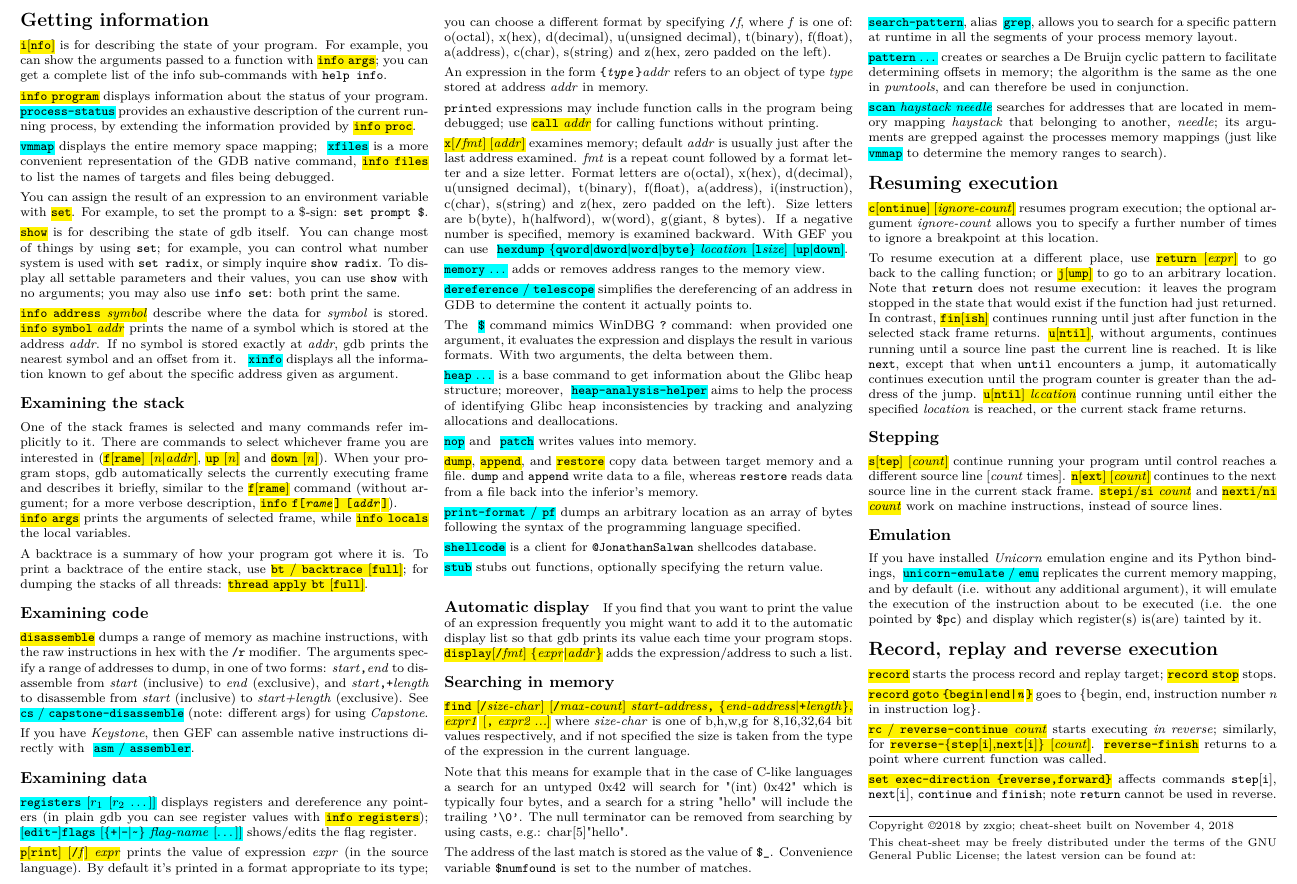
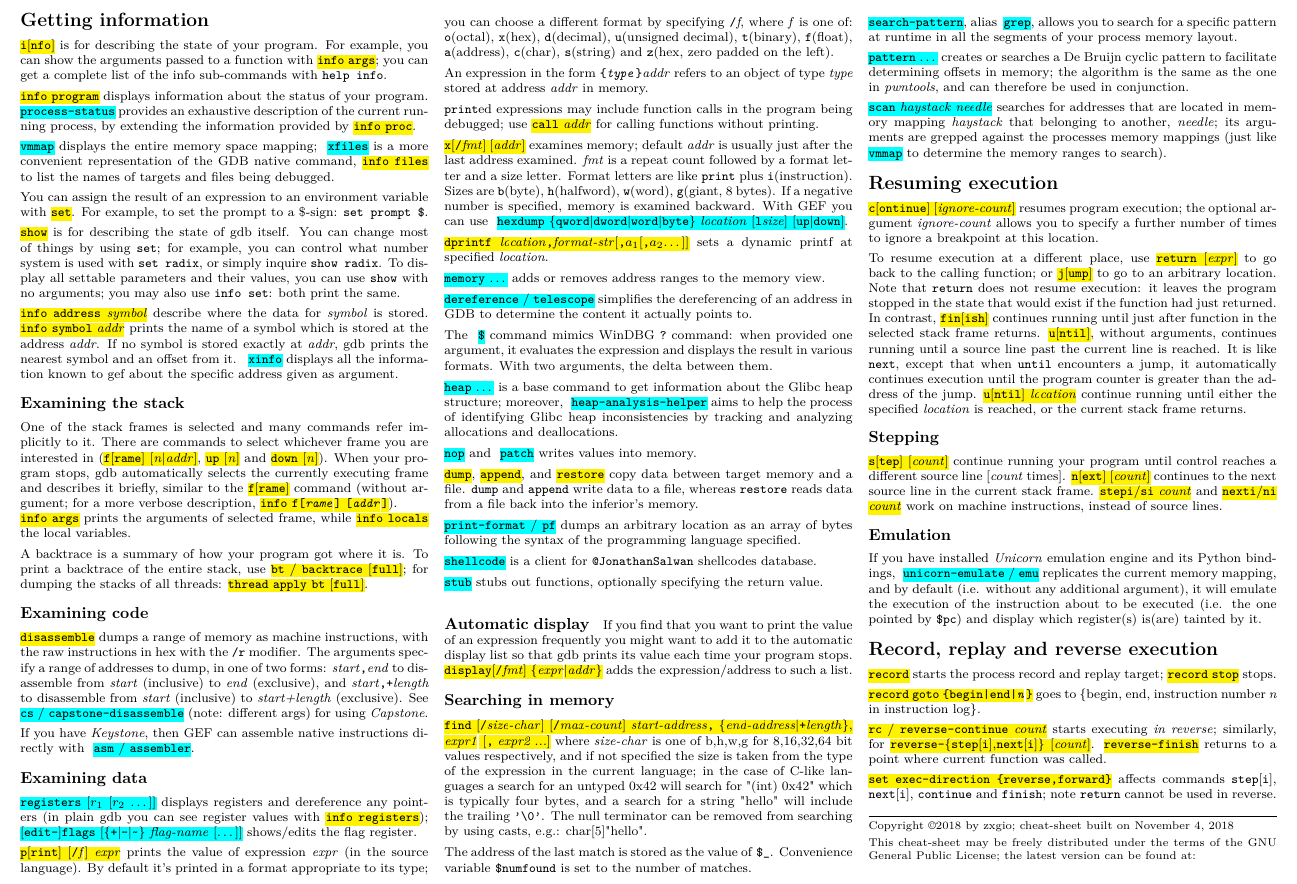
Before and after one commit to zxgio/gdb_gef-cheatsheet, a LaTeX document (gdb_gef-cheatsheet.tex): part of page 2 of 2, cut so that both start at the same text. Compiled offline with pdfLaTeX.

Commit message:
dprintf and some fixes

```diff
--- a/gdb_gef-cheatsheet.tex
+++ b/gdb_gef-cheatsheet.tex
@@ -296,7 +296,7 @@ shows/edits the flag register.
 \hl{\texttt{p}[\texttt{rint}] [\texttt{/}\textit{f}] \textit{expr}} prints the
 value of expression \textit{expr}
 (in the source language). By default it's printed in a format appropriate to its type;
-you can choose a different format by specifying \texttt{/}\textit{f}, where \textit{f} is one of: o(octal), x(hex), d(decimal), u(unsigned decimal), t(binary), f(float), a(address), c(char), s(string) and z(hex, zero padded on the left).
+you can choose a different format by specifying \texttt{/}\textit{f}, where \textit{f} is one of: \texttt{o}(octal), \texttt{x}(hex), \texttt{d}(decimal), \texttt{u}(unsigned decimal), \texttt{t}(binary), \texttt{f}(float), \texttt{a}(address), \texttt{c}(char), \texttt{s}(string) and \texttt{z}(hex, zero padded on the left).
 
 An expression in the form \texttt{\{\textit{type}\}}\textit{addr}
 refers to an object of type \textit{type} stored at address \textit{addr} in memory.
@@ -307,12 +307,12 @@ use \hl{\texttt{call} \textit{addr}} for calling functions without printing.
 \hl{\texttt{x}[\texttt{/}\textit{fmt}] [\textit{addr}]} examines memory;
 default \textit{addr} is usually just after the last address examined.
 \textit{fmt} is a repeat count followed by a format letter and a size letter.
-Format letters are o(octal), x(hex), d(decimal), u(unsigned decimal),
-t(binary), f(float), a(address), i(instruction), c(char), s(string)
-and z(hex, zero padded on the left).
-Size letters are b(byte), h(halfword), w(word), g(giant, 8 bytes).
+Format letters are like \texttt{print} plus \texttt{i}(instruction).
+Sizes are \texttt{b}(byte), \texttt{h}(halfword), \texttt{w}(word), \texttt{g}(giant, 8 bytes).
 If a negative number is specified, memory is examined backward. With GEF you can use
 \gef{\texttt{hexdump} \{\texttt{qword}|\texttt{dword}|\texttt{word}|\texttt{byte}\} \textit{location} [\texttt{l}\textit{size}] [\texttt{up}|\texttt{down}]}.
+
+\hl{\texttt{dprintf} \textit{location}\texttt{,}\textit{format-str}[\texttt{,}$a_1$[\texttt{,}$a_2$\ldots]]} sets a dynamic printf at specified \textit{location}.
 
 \gef{\texttt{memory} \ldots} adds or removes address ranges to the memory view.
 
@@ -346,9 +346,8 @@ adds the expression/address to such a list.
 \hl{\texttt{find} [\texttt{/}\textit{size-char}] [\texttt{/}\textit{max-count}] \textit{start-address}\texttt{,} \{\textit{end-address}|\texttt{+}\textit{length}\}, \textit{expr1} [\texttt{,} \textit{expr2 ...}]} where
 \textit{size-char} is one of b,h,w,g for 8,16,32,64 bit values respectively,
 and if not specified the size is taken from the type of the expression
-in the current language.
-
-Note that this means for example that in the case of C-like languages
+in the current language;
+in the case of C-like languages
 a search for an untyped 0x42 will search for "(int) 0x42"
 which is typically four bytes, and a search for a string "hello" will
 include the trailing \texttt{'\textbackslash 0'}.  The null terminator can be removed from
```
Also changed, not shown: gdb_gef-cheatsheet.pdf.
